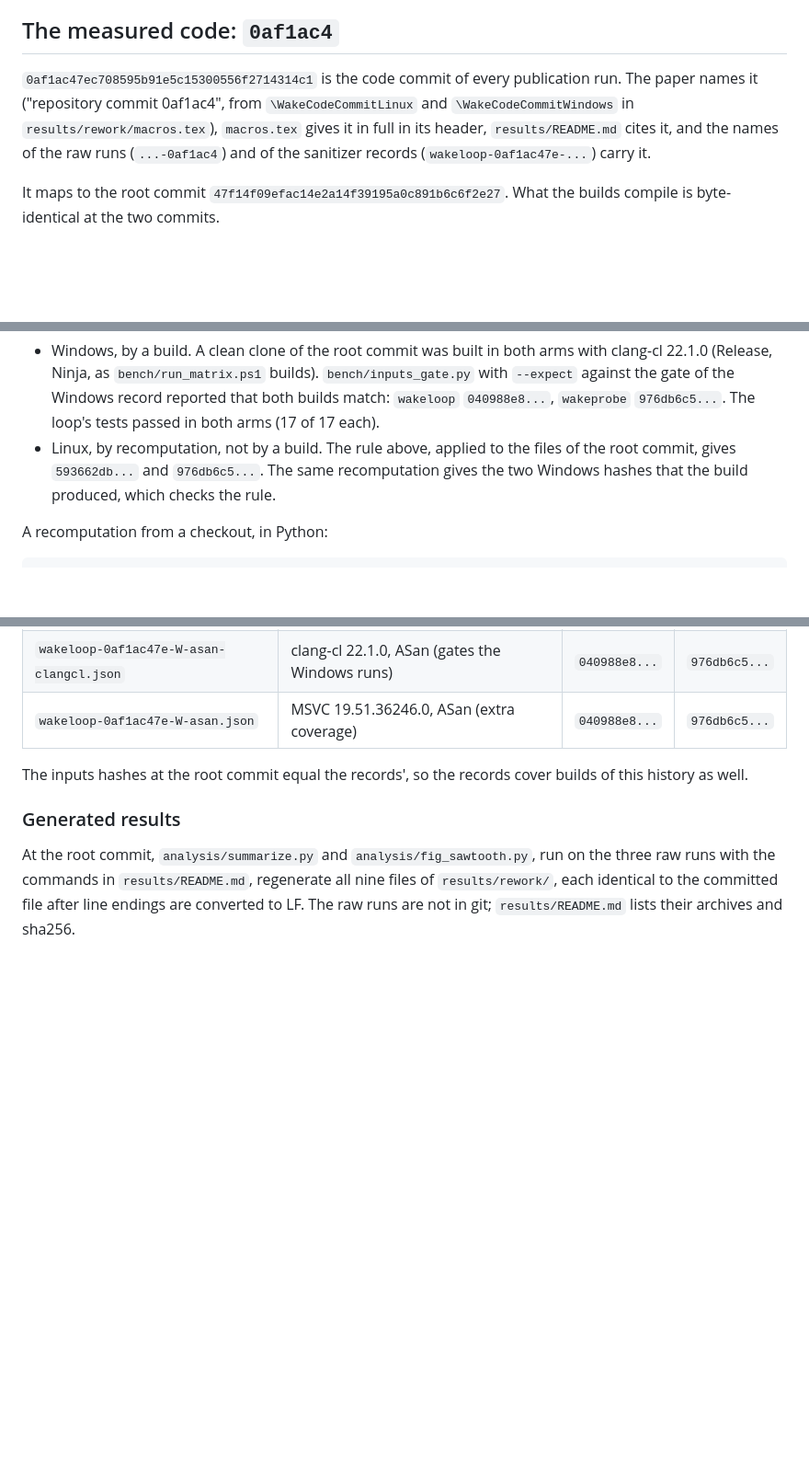
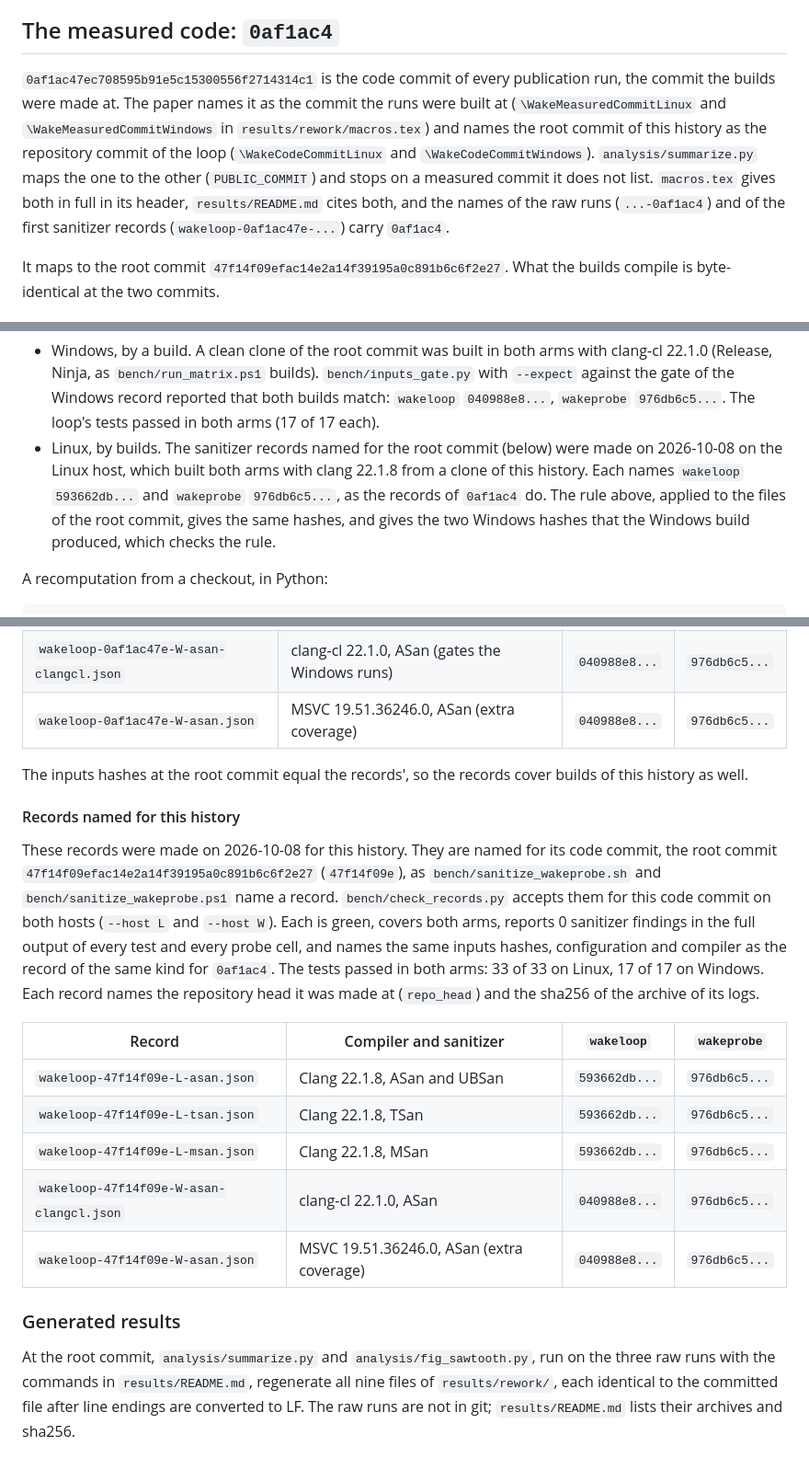
Before and after one commit to Alex-Tsvetanov/paper-wake-defect, a Markdown page: PROVENANCE.md, 3 parts joined by grey strips. Shown at 92% size. Drawn GitHub-style; blank space fills up the shorter version.

```diff
--- a/PROVENANCE.md
+++ b/PROVENANCE.md
@@ -8,11 +8,15 @@ of that earlier history. This file maps each of them to this history. Checked on
 
 ## The measured code: `0af1ac4`
 
-`0af1ac47ec708595b91e5c15300556f2714314c1` is the code commit of every publication run. The
-paper names it ("repository commit 0af1ac4", from `\WakeCodeCommitLinux` and
-`\WakeCodeCommitWindows` in `results/rework/macros.tex`), `macros.tex` gives it in full in its
-header, `results/README.md` cites it, and the names of the raw runs (`...-0af1ac4`) and of the
-sanitizer records (`wakeloop-0af1ac47e-...`) carry it.
+`0af1ac47ec708595b91e5c15300556f2714314c1` is the code commit of every publication run, the
+commit the builds were made at. The paper names it as the commit the runs were built at
+(`\WakeMeasuredCommitLinux` and `\WakeMeasuredCommitWindows` in `results/rework/macros.tex`) and
+names the root commit of this history as the repository commit of the loop
+(`\WakeCodeCommitLinux` and `\WakeCodeCommitWindows`). `analysis/summarize.py` maps the one to
+the other (`PUBLIC_COMMIT`) and stops on a measured commit it does not list. `macros.tex` gives
+both in full in its header, `results/README.md` cites both, and the names of the raw runs
+(`...-0af1ac4`) and of the first sanitizer records (`wakeloop-0af1ac47e-...`) carry
+`0af1ac4`.
 
 It maps to the root commit `47f14f09efac14e2a14f39195a0c891b6c6f2e27`. What the builds compile
 is byte-identical at the two commits.
@@ -67,9 +73,12 @@ reproduced at the root commit as follows.
   `--expect` against the gate of the Windows record reported that both builds match:
   `wakeloop` `040988e8...`, `wakeprobe` `976db6c5...`. The loop's tests passed in both arms
   (17 of 17 each).
-- Linux, by recomputation, not by a build. The rule above, applied to the files of the root
-  commit, gives `593662db...` and `976db6c5...`. The same recomputation gives the two Windows
-  hashes that the build produced, which checks the rule.
+- Linux, by builds. The sanitizer records named for the root commit (below) were made on
+  2026-10-08 on the Linux host, which built both arms with clang 22.1.8 from a clone of this
+  history. Each names `wakeloop` `593662db...` and `wakeprobe` `976db6c5...`, as the records of
+  `0af1ac4` do. The rule above, applied to the files of the root commit, gives the same
+  hashes, and gives the two Windows hashes that the Windows build produced, which checks the
+  rule.
 
 A recomputation from a checkout, in Python:
 
@@ -99,6 +108,26 @@ select compiled code (`WAKELOOP_DEFECT`, `WAKELOOP_BACKENDS`).
 The inputs hashes at the root commit equal the records', so the records cover builds of this
 history as well.
 
+#### Records named for this history
+
+These records were made on 2026-10-08 for this history. They are named for its code commit, the
+root commit `47f14f09efac14e2a14f39195a0c891b6c6f2e27` (`47f14f09e`), as
+`bench/sanitize_wakeprobe.sh` and `bench/sanitize_wakeprobe.ps1` name a record.
+`bench/check_records.py` accepts them for this code commit on both hosts (`--host L` and
+`--host W`). Each is green, covers both arms, reports 0 sanitizer findings in the full output
+of every test and every probe cell, and names the same inputs hashes, configuration and
+compiler as the record of the same kind for `0af1ac4`. The tests passed in both arms: 33 of 33
+on Linux, 17 of 17 on Windows. Each record names the repository head it was made at
+(`repo_head`) and the sha256 of the archive of its logs.
+
+| Record | Compiler and sanitizer | `wakeloop` | `wakeprobe` |
+|---|---|---|---|
+| `wakeloop-47f14f09e-L-asan.json` | Clang 22.1.8, ASan and UBSan | `593662db...` | `976db6c5...` |
+| `wakeloop-47f14f09e-L-tsan.json` | Clang 22.1.8, TSan | `593662db...` | `976db6c5...` |
+| `wakeloop-47f14f09e-L-msan.json` | Clang 22.1.8, MSan | `593662db...` | `976db6c5...` |
+| `wakeloop-47f14f09e-W-asan-clangcl.json` | clang-cl 22.1.0, ASan | `040988e8...` | `976db6c5...` |
+| `wakeloop-47f14f09e-W-asan.json` | MSVC 19.51.36246.0, ASan (extra coverage) | `040988e8...` | `976db6c5...` |
+
 ### Generated results
 
 At the root commit, `analysis/summarize.py` and `analysis/fig_sawtooth.py`, run on the three
```
Also changed, not shown: other parts of PROVENANCE.md (+2 -0 lines), results/README.md (+4 -0 lines).
